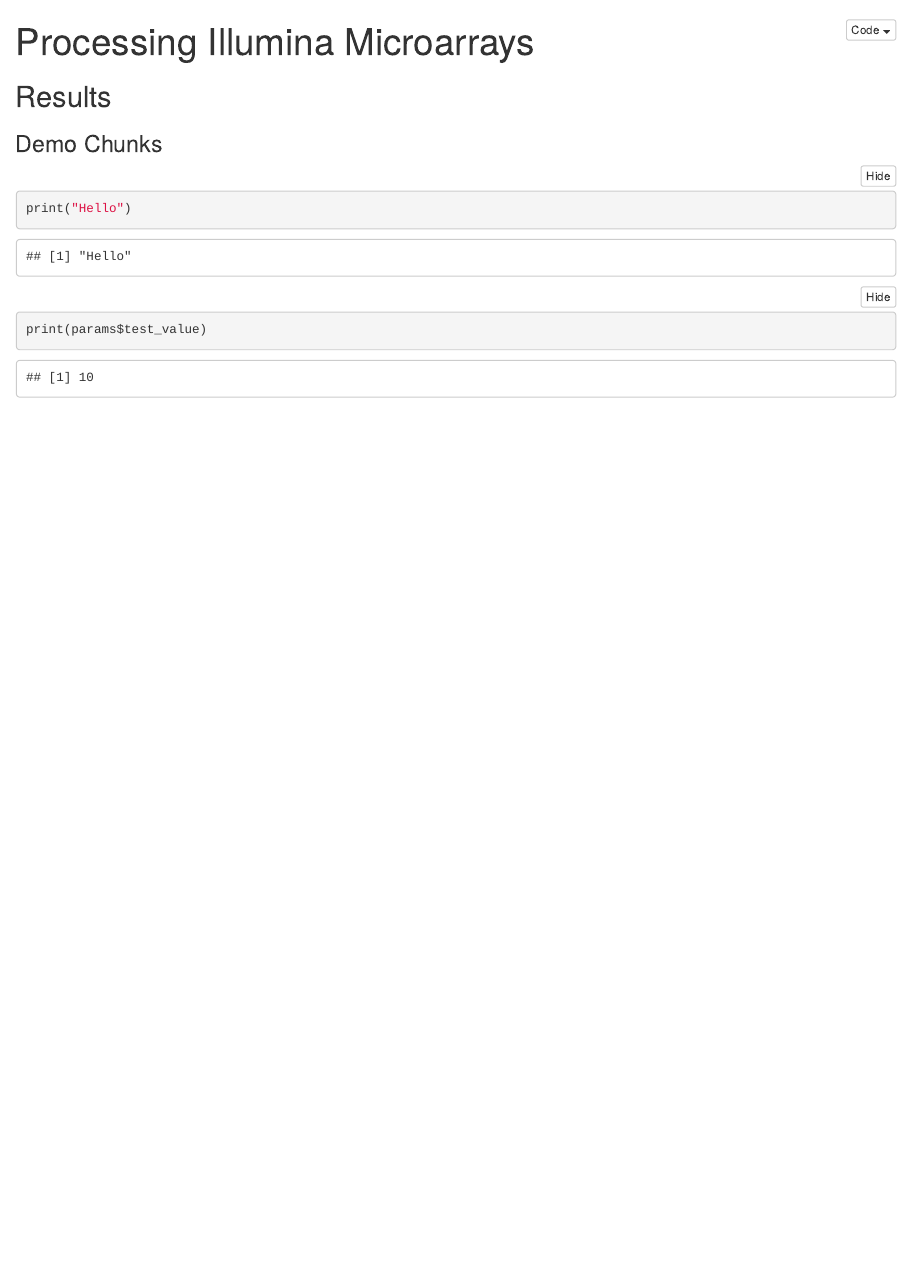
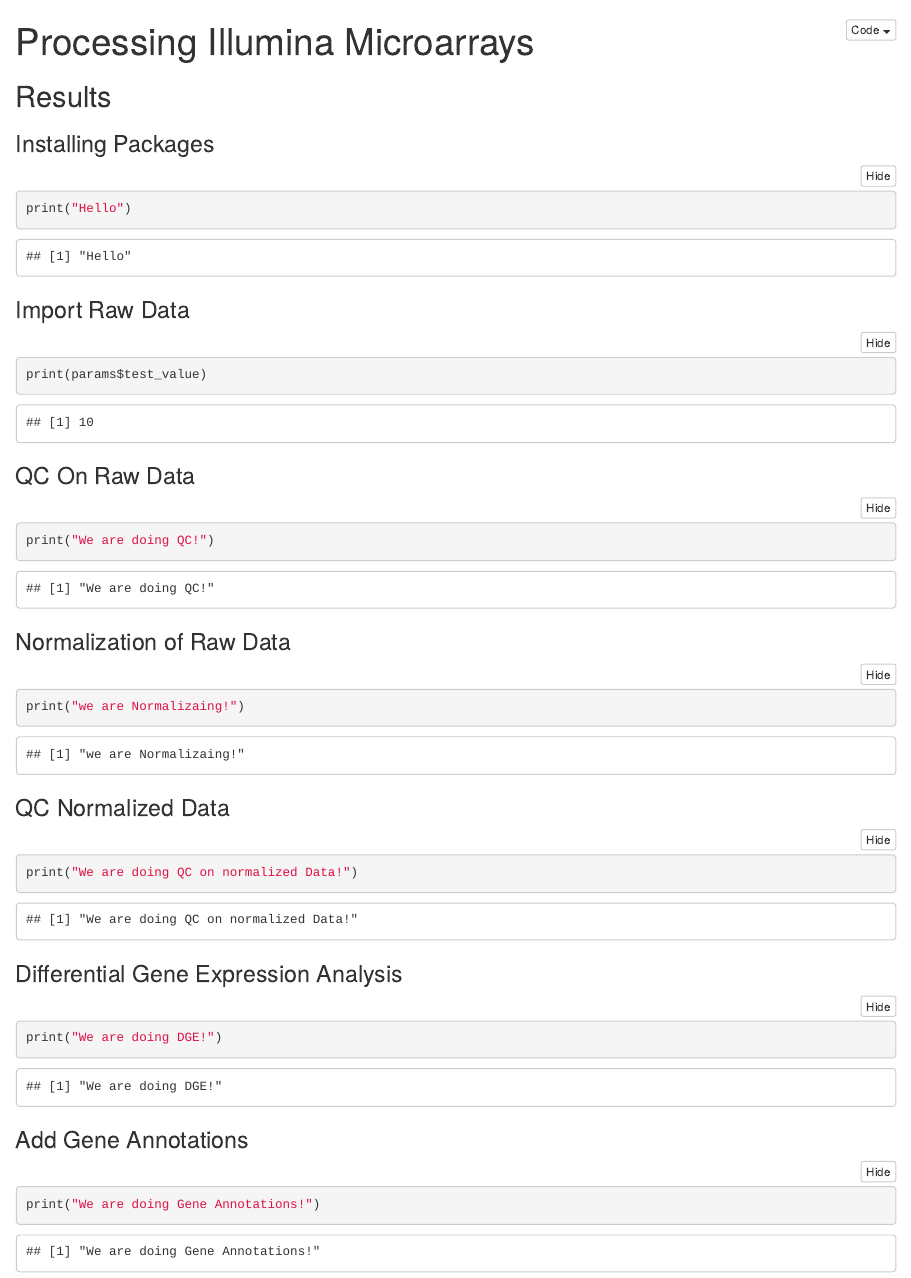
Before and after one commit to J-81/illumina_microarray, an R Markdown document (notebooks/illumina_microarray.rmd): the page in a window 1100 px wide, from its top. Rendered offline with R 4.5, knitr and Pandoc, with nearby package versions.

Commit message:
Outlined major steps

````diff
--- a/notebooks/illumina_microarray.rmd
+++ b/notebooks/illumina_microarray.rmd
@@ -9,11 +9,38 @@
 
 ## Results
 
-### Demo Chunks
+### Installing Packages
 ```{r}
 print("Hello")
 ```
 
+### Import Raw Data
 ```{r}
 print(params$test_value)
 ```
+
+### QC On Raw Data
+```{r}
+print("We are doing QC!")
+```
+
+### Normalization of Raw Data
+```{r}
+print("we are Normalizaing!")
+```
+
+### QC Normalized Data
+```{r}
+print("We are doing QC on normalized Data!")
+```
+
+### Differential Gene Expression Analysis
+```{r}
+print("We are doing DGE!")
+```
+
+
+### Add Gene Annotations
+```{r}
+print("We are doing Gene Annotations!")
+```
````
Also changed, not shown: notebooks/illumina_microarray.html (added).
